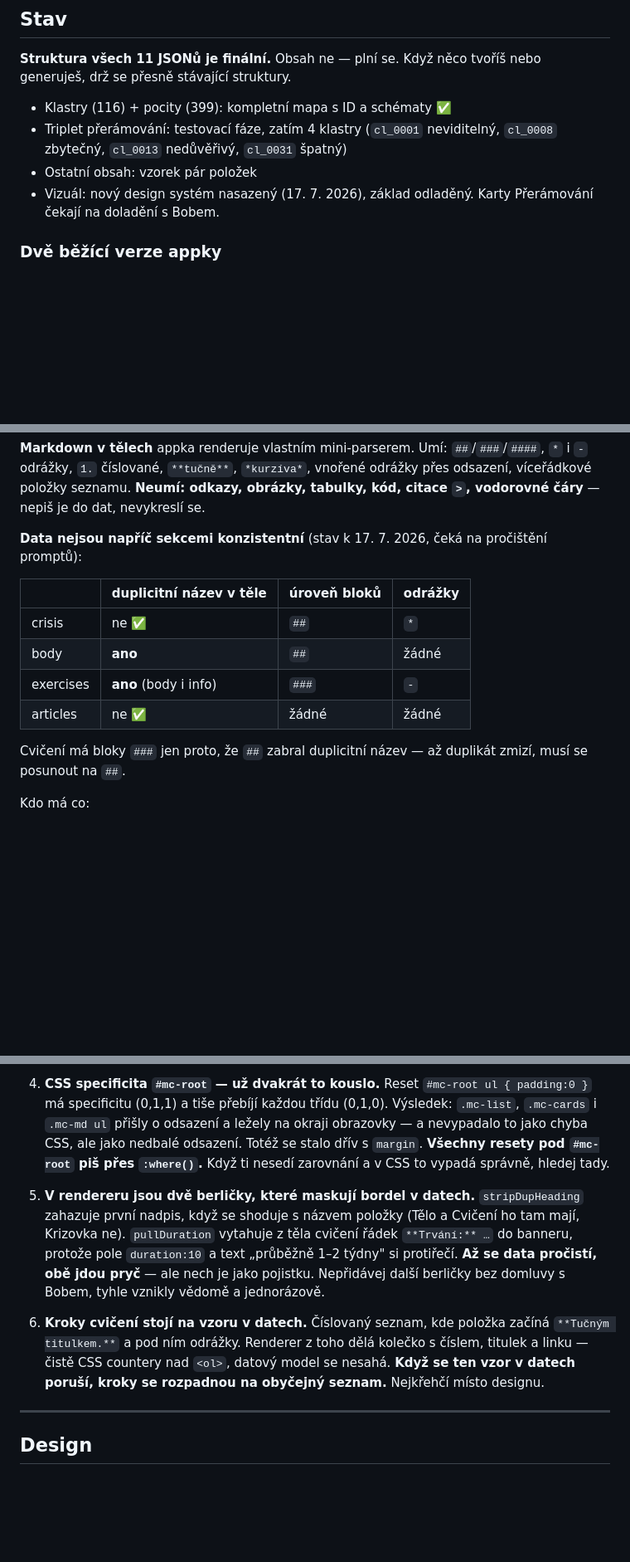
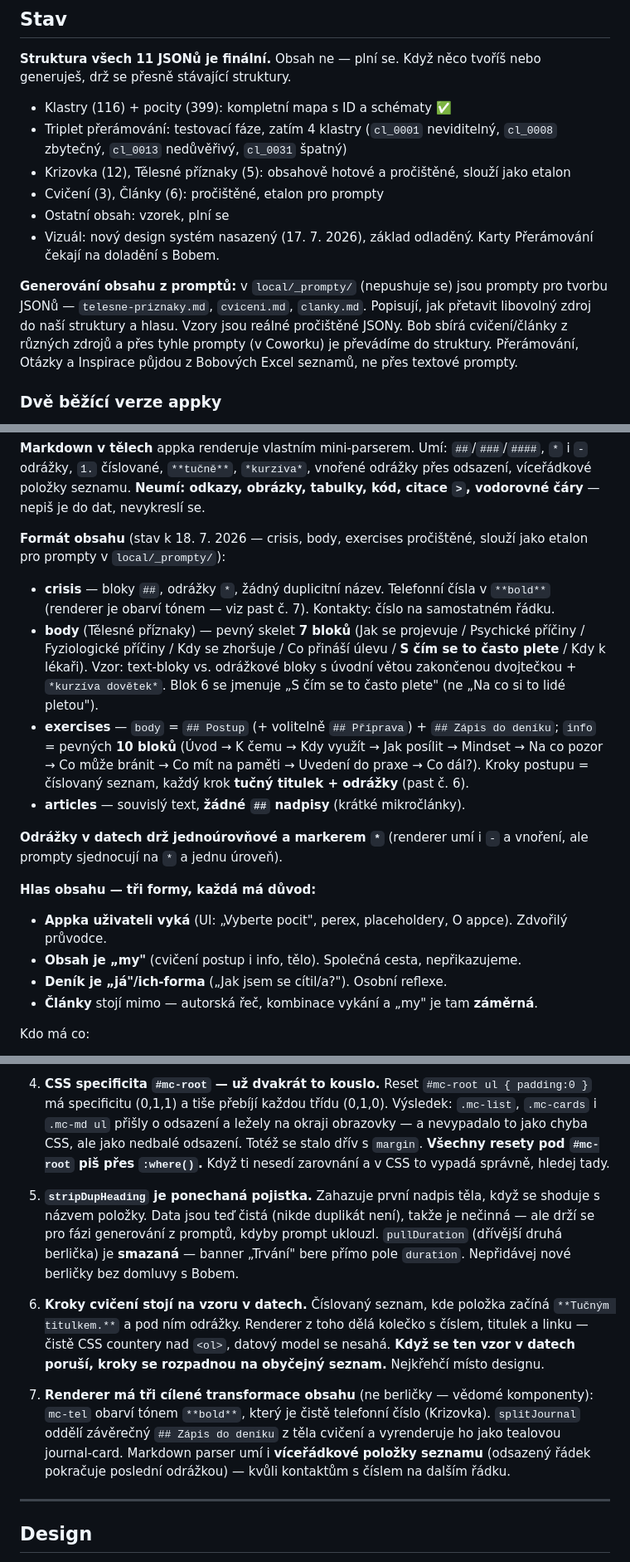
Before and after one commit to haryzek/cesta, a Markdown page: CLAUDE.md, 3 parts joined by grey strips. Shown at 83% size. GitHub-like rendering; blank space fills up the shorter version.

```diff
--- a/CLAUDE.md
+++ b/CLAUDE.md
@@ -34,8 +34,12 @@ Praktický důsledek: dokud jsme v prototypu, ID v JSONech zůstávají. Až se
 
 - Klastry (116) + pocity (399): kompletní mapa s ID a schématy ✅
 - Triplet přerámování: testovací fáze, zatím 4 klastry (`cl_0001` neviditelný, `cl_0008` zbytečný, `cl_0013` nedůvěřivý, `cl_0031` špatný)
-- Ostatní obsah: vzorek pár položek
+- Krizovka (12), Tělesné příznaky (5): obsahově hotové a pročištěné, slouží jako etalon
+- Cvičení (3), Články (6): pročištěné, etalon pro prompty
+- Ostatní obsah: vzorek, plní se
 - Vizuál: nový design systém nasazený (17. 7. 2026), základ odladěný. Karty Přerámování čekají na doladění s Bobem.
+
+**Generování obsahu z promptů:** v `local/_prompty/` (nepushuje se) jsou prompty pro tvorbu JSONů — `telesne-priznaky.md`, `cviceni.md`, `clanky.md`. Popisují, jak přetavit libovolný zdroj do naší struktury a hlasu. Vzory jsou reálné pročištěné JSONy. Bob sbírá cvičení/články z různých zdrojů a přes tyhle prompty (v Coworku) je převádíme do struktury. Přerámování, Otázky a Inspirace půjdou z Bobových Excel seznamů, ne přes textové prompty.
 
 ### Dvě běžící verze appky
 
@@ -67,16 +71,20 @@ Všech 11 JSONů leží v **`data/`** a všechny jsou ploché listy (žádný ob
 
 **Markdown v tělech** appka renderuje vlastním mini-parserem. Umí: `##`/`###`/`####`, `*` i `-` odrážky, `1.` číslované, `**tučně**`, `*kurzíva*`, vnořené odrážky přes odsazení, víceřádkové položky seznamu. **Neumí: odkazy, obrázky, tabulky, kód, citace `>`, vodorovné čáry** — nepiš je do dat, nevykreslí se.
 
-**Data nejsou napříč sekcemi konzistentní** (stav k 17. 7. 2026, čeká na pročištění promptů):
+**Formát obsahu** (stav k 18. 7. 2026 — crisis, body, exercises pročištěné, slouží jako etalon pro prompty v `local/_prompty/`):
 
-| | duplicitní název v těle | úroveň bloků | odrážky |
-|---|---|---|---|
-| crisis | ne ✅ | `##` | `*` |
-| body | **ano** | `##` | žádné |
-| exercises | **ano** (body i info) | `###` | `-` |
-| articles | ne ✅ | žádné | žádné |
+- **crisis** — bloky `##`, odrážky `*`, žádný duplicitní název. Telefonní čísla v `**bold**` (renderer je obarví tónem — viz past č. 7). Kontakty: číslo na samostatném řádku.
+- **body** (Tělesné příznaky) — pevný skelet **7 bloků** (Jak se projevuje / Psychické příčiny / Fyziologické příčiny / Kdy se zhoršuje / Co přináší úlevu / **S čím se to často plete** / Kdy k lékaři). Vzor: text-bloky vs. odrážkové bloky s úvodní větou zakončenou dvojtečkou + `*kurzíva dovětek*`. Blok 6 se jmenuje „S čím se to často plete" (ne „Na co si to lidé pletou").
+- **exercises** — `body` = `## Postup` (+ volitelně `## Příprava`) + `## Zápis do deníku`; `info` = pevných **10 bloků** (Úvod → K čemu → Kdy využít → Jak posílit → Mindset → Na co pozor → Co může bránit → Co mít na paměti → Uvedení do praxe → Co dál?). Kroky postupu = číslovaný seznam, každý krok **tučný titulek + odrážky** (past č. 6).
+- **articles** — souvislý text, **žádné `##` nadpisy** (krátké mikročlánky).
 
-Cvičení má bloky `###` jen proto, že `##` zabral duplicitní název — až duplikát zmizí, musí se posunout na `##`.
+**Odrážky v datech drž jednoúrovňové a markerem `*`** (renderer umí i `-` a vnoření, ale prompty sjednocují na `*` a jednu úroveň).
+
+**Hlas obsahu — tři formy, každá má důvod:**
+- **Appka uživateli vyká** (UI: „Vyberte pocit", perex, placeholdery, O appce). Zdvořilý průvodce.
+- **Obsah je „my"** (cvičení postup i info, tělo). Společná cesta, nepřikazujeme.
+- **Deník je „já"/ich-forma** („Jak jsem se cítil/a?"). Osobní reflexe.
+- **Články** stojí mimo — autorská řeč, kombinace vykání a „my" je tam **záměrná**.
 
 Kdo má co:
 - **`schemas`** mají: clusters (5), articles, exercises, inspirations, questions (3). **Nemají**: feelings, crisis, body, triplet.
@@ -95,9 +103,11 @@ Kdo má co:
 
 4. **CSS specificita `#mc-root` — už dvakrát to kouslo.** Reset `#mc-root ul { padding:0 }` má specificitu (0,1,1) a tiše přebíjí každou třídu (0,1,0). Výsledek: `.mc-list`, `.mc-cards` i `.mc-md ul` přišly o odsazení a ležely na okraji obrazovky — a nevypadalo to jako chyba CSS, ale jako nedbalé odsazení. Totéž se stalo dřív s `margin`. **Všechny resety pod `#mc-root` piš přes `:where()`.** Když ti nesedí zarovnání a v CSS to vypadá správně, hledej tady.
 
-5. **V rendereru jsou dvě berličky, které maskují bordel v datech.** `stripDupHeading` zahazuje první nadpis, když se shoduje s názvem položky (Tělo a Cvičení ho tam mají, Krizovka ne). `pullDuration` vytahuje z těla cvičení řádek `**Trvání:** …` do banneru, protože pole `duration:10` a text „průběžně 1–2 týdny" si protiřečí. **Až se data pročistí, obě jdou pryč** — ale nech je jako pojistku. Nepřidávej další berličky bez domluvy s Bobem, tyhle vznikly vědomě a jednorázově.
+5. **`stripDupHeading` je ponechaná pojistka.** Zahazuje první nadpis těla, když se shoduje s názvem položky. Data jsou teď čistá (nikde duplikát není), takže je nečinná — ale drží se pro fázi generování z promptů, kdyby prompt uklouzl. `pullDuration` (dřívější druhá berlička) je **smazaná** — banner „Trvání" bere přímo pole `duration`. Nepřidávej nové berličky bez domluvy s Bobem.
 
 6. **Kroky cvičení stojí na vzoru v datech.** Číslovaný seznam, kde položka začíná `**Tučným titulkem.**` a pod ním odrážky. Renderer z toho dělá kolečko s číslem, titulek a linku — čistě CSS countery nad `<ol>`, datový model se nesahá. **Když se ten vzor v datech poruší, kroky se rozpadnou na obyčejný seznam.** Nejkřehčí místo designu.
+
+7. **Renderer má tři cílené transformace obsahu** (ne berličky — vědomé komponenty): `mc-tel` obarví tónem `**bold**`, který je čistě telefonní číslo (Krizovka). `splitJournal` oddělí závěrečný `## Zápis do deníku` z těla cvičení a vyrenderuje ho jako tealovou journal-card. Markdown parser umí i **víceřádkové položky seznamu** (odsazený řádek pokračuje poslední odrážkou) — kvůli kontaktům s číslem na dalším řádku.
 
 ---
 
```
Also changed, not shown: other parts of CLAUDE.md (+2 -0 lines), README.md (+17 -22 lines).
